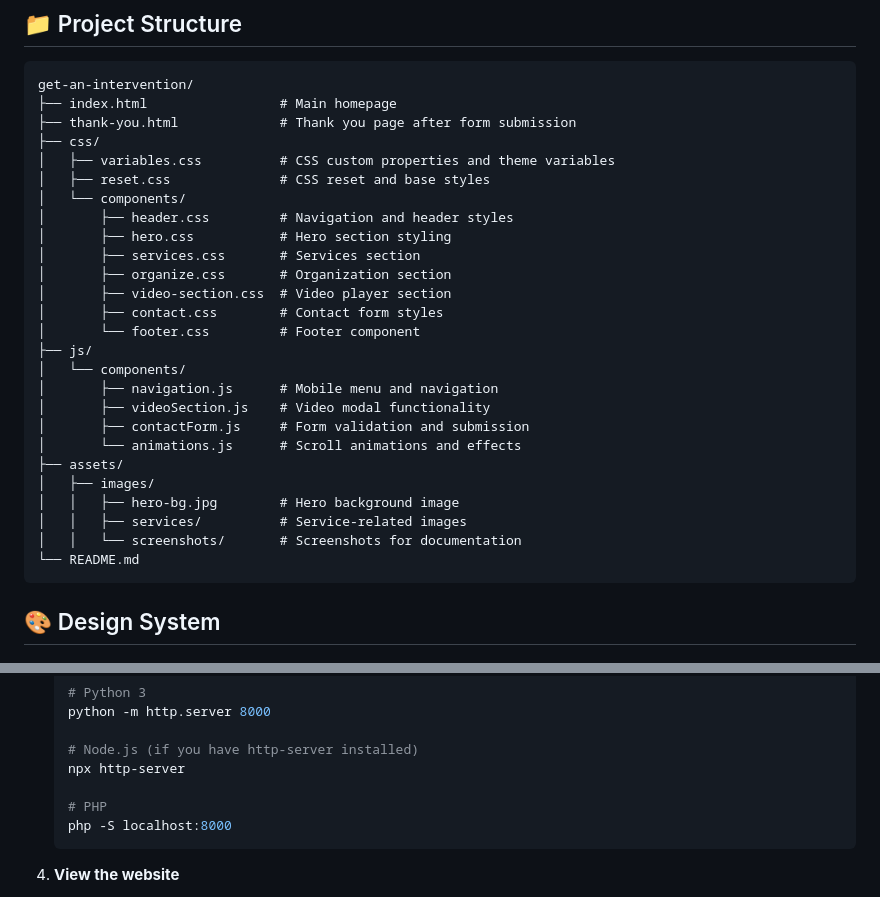
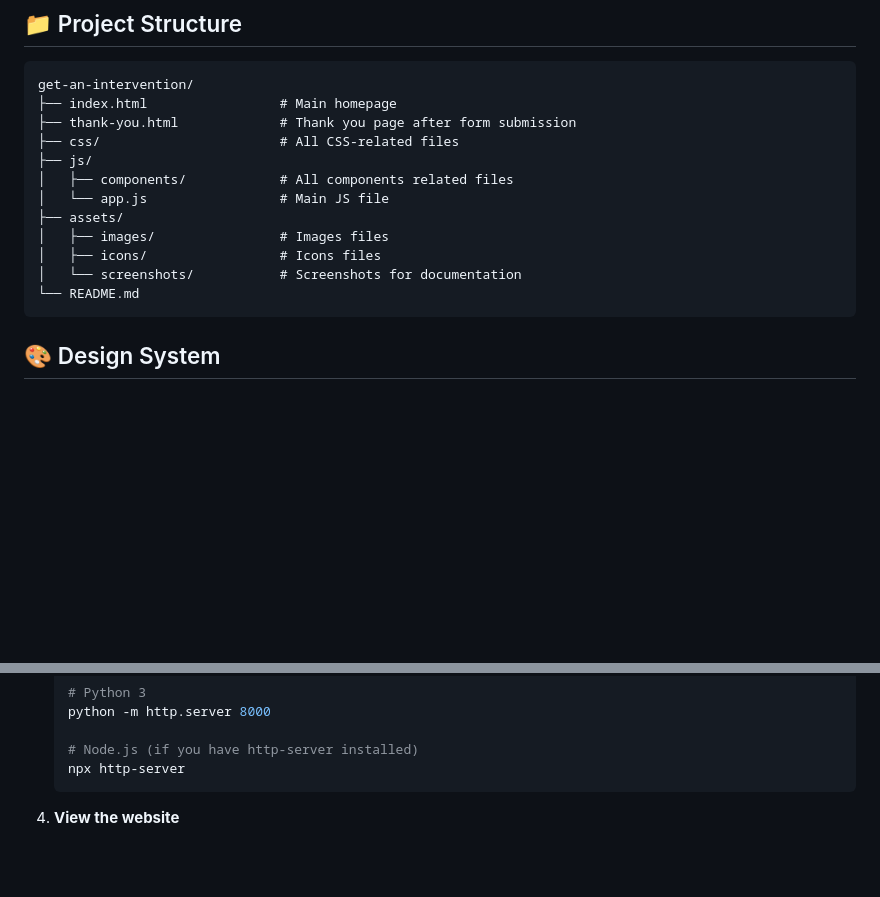
Before and after one commit to albarkahdev/intervention-profile, a Markdown page: README.md, 2 parts joined by grey strips. Rendered like a GitHub page; blank space fills up the shorter version.

````diff
--- a/README.md
+++ b/README.md
@@ -41,28 +41,14 @@ A modern, responsive healthcare website for intervention services featuring a cl
 get-an-intervention/
 ├── index.html                 # Main homepage
 ├── thank-you.html             # Thank you page after form submission
-├── css/
-│   ├── variables.css          # CSS custom properties and theme variables
-│   ├── reset.css              # CSS reset and base styles
-│   └── components/
-│       ├── header.css         # Navigation and header styles
-│       ├── hero.css           # Hero section styling
-│       ├── services.css       # Services section
-│       ├── organize.css       # Organization section
-│       ├── video-section.css  # Video player section
-│       ├── contact.css        # Contact form styles
-│       └── footer.css         # Footer component
+├── css/                       # All CSS-related files
 ├── js/
-│   └── components/
-│       ├── navigation.js      # Mobile menu and navigation
-│       ├── videoSection.js    # Video modal functionality
-│       ├── contactForm.js     # Form validation and submission
-│       └── animations.js      # Scroll animations and effects
+│   ├── components/            # All components related files
+│   └── app.js                 # Main JS file
 ├── assets/
-│   ├── images/
-│   │   ├── hero-bg.jpg        # Hero background image
-│   │   ├── services/          # Service-related images
-│   │   └── screenshots/       # Screenshots for documentation
+│   ├── images/                # Images files
+│   ├── icons/                 # Icons files
+│   └── screenshots/           # Screenshots for documentation
 └── README.md
 ```
 
@@ -105,9 +91,6 @@ get-an-intervention/
 
    # Node.js (if you have http-server installed)
    npx http-server
-
-   # PHP
-   php -S localhost:8000
    ```
 
 4. **View the website**
````
Also changed, not shown: other parts of README.md (+0 -51 lines).
